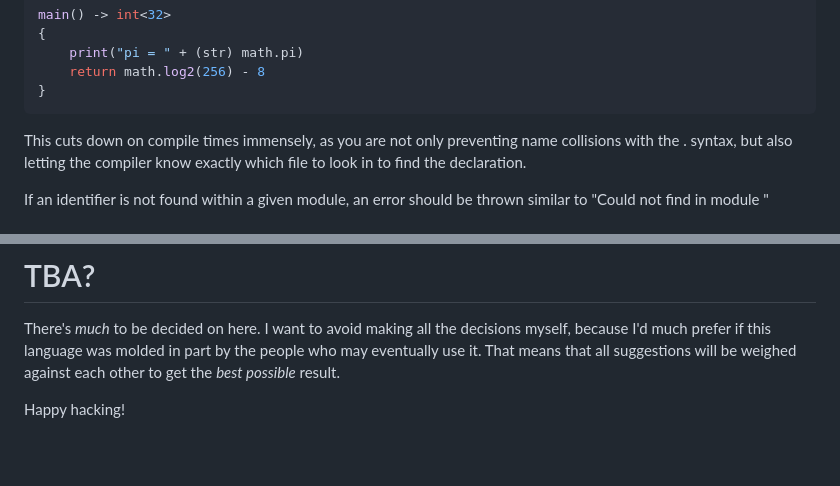
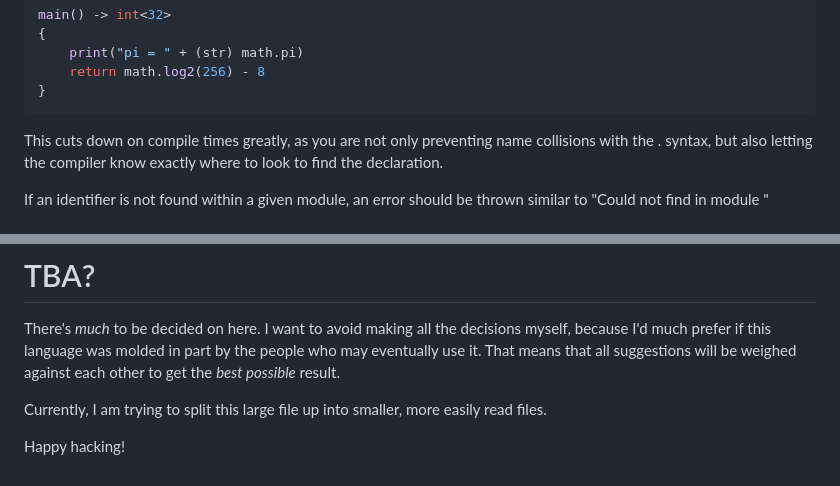
Before and after one commit to GregWaters/Golem, a Markdown page: docs/specification.md, 2 parts joined by grey strips. GitHub-like rendering; blank space fills up the shorter version.

````diff
--- a/docs/specification.md
+++ b/docs/specification.md
@@ -147,7 +108,7 @@ main() -> int<32>
 }
 ```
 
-This cuts down on compile times immensely, as you are not only preventing name collisions with the <module>.<function> syntax, but also letting the compiler know exactly which file to look in to find the declaration.
+This cuts down on compile times greatly, as you are not only preventing name collisions with the <module>.<function> syntax, but also letting the compiler know exactly where to look to find the declaration.
 
 If an identifier is not found within a given module, an error should be thrown similar to "Could not find <IDENTIFIER> in module <MODULE>"
 
@@ -197,4 +158,6 @@ There's *much* to be decided on here. I want to avoid making all the decisions m
 because I'd much prefer if this language was molded in part by the people who may eventually use it.
 That means that all suggestions will be weighed against each other to get the *best possible* result.
 
+Currently, I am trying to split this large file up into smaller, more easily read files.
+
 Happy hacking!
````
Also changed, not shown: other parts of docs/specification.md (+0 -39 lines).
